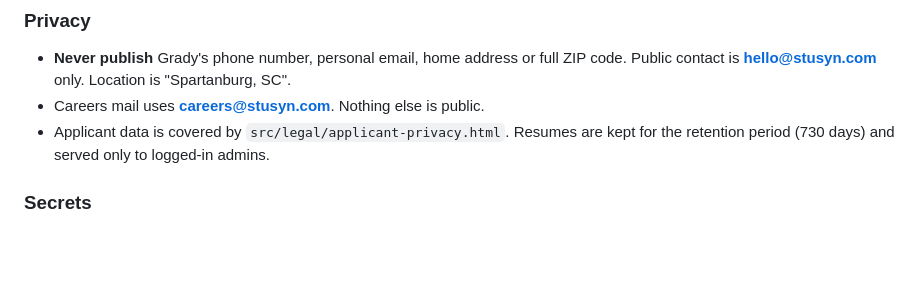
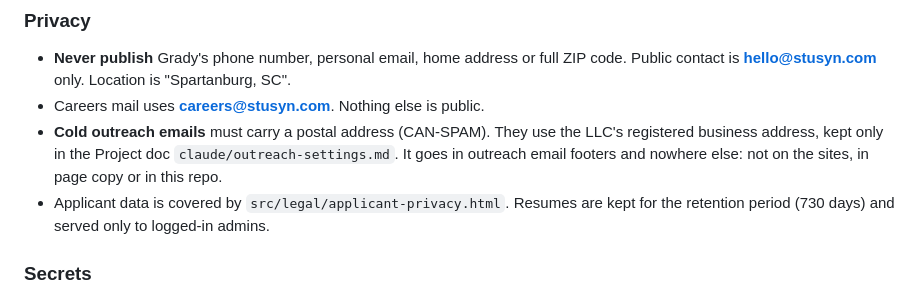
Before and after one commit to cgrdavis123-svg/syndicate, a Markdown page: CLAUDE.md, the part around the change. Rendered like a GitHub page; blank space fills up the shorter version.

Commit message:
Note where the outreach mailing address lives
Cold emails need a postal address; it stays in the Project's outreach
settings and email footers, never on the sites or in the repo.

Co-Authored-By: Claude Opus 5.5 <noreply@anthropic.com>
Claude-Session: https://claude.ai/code/session_01E7Ha7i6fchAYFXdhryNPpY

```diff
--- a/CLAUDE.md
+++ b/CLAUDE.md
@@ -73,6 +73,7 @@ These apply to every change, every page and every email.
 ### Privacy
 - **Never publish** Grady's phone number, personal email, home address or full ZIP code. Public contact is **hello@stusyn.com** only. Location is "Spartanburg, SC".
 - Careers mail uses **careers@stusyn.com**. Nothing else is public.
+- **Cold outreach emails** must carry a postal address (CAN-SPAM). They use the LLC's registered business address, kept only in the Project doc `claude/outreach-settings.md`. It goes in outreach email footers and nowhere else: not on the sites, in page copy or in this repo.
 - Applicant data is covered by `src/legal/applicant-privacy.html`. Resumes are kept for the retention period (730 days) and served only to logged-in admins.
 
 ### Secrets
```
